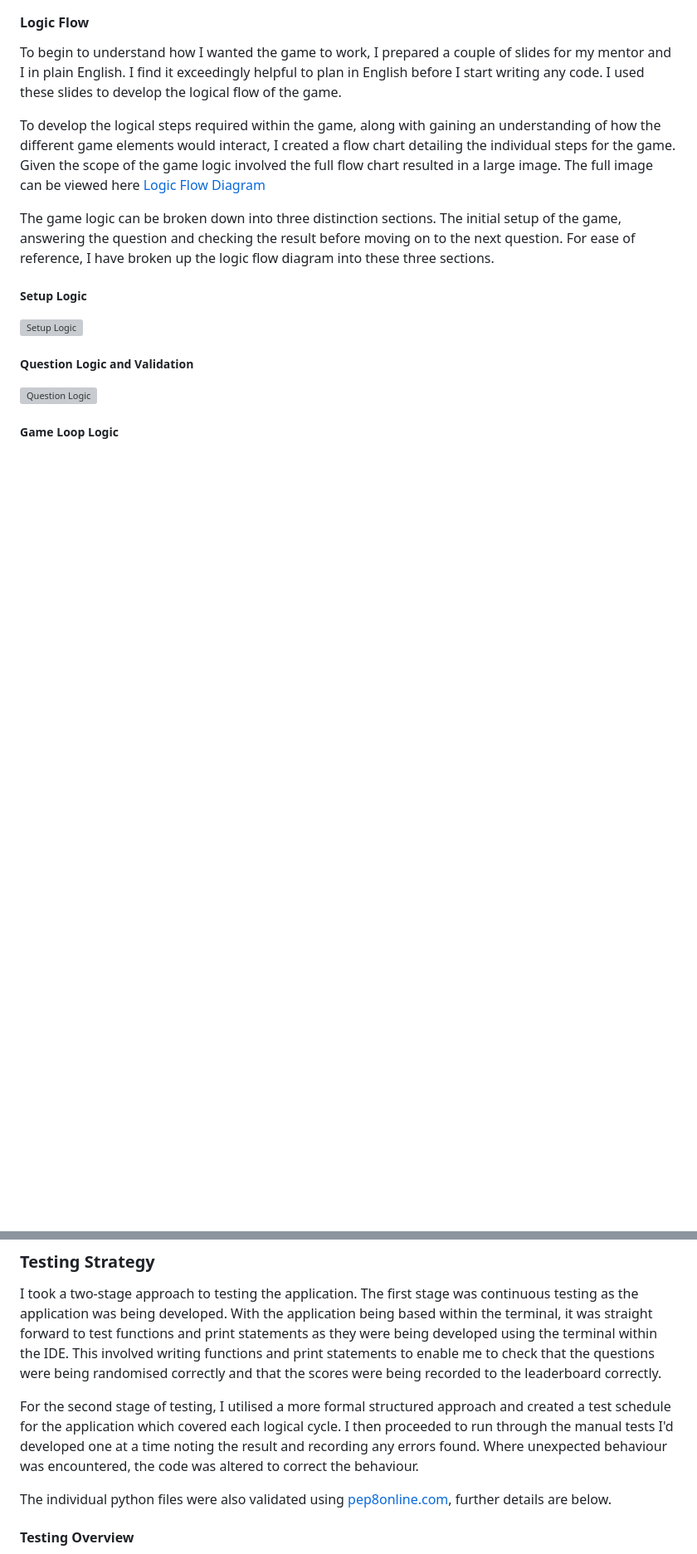
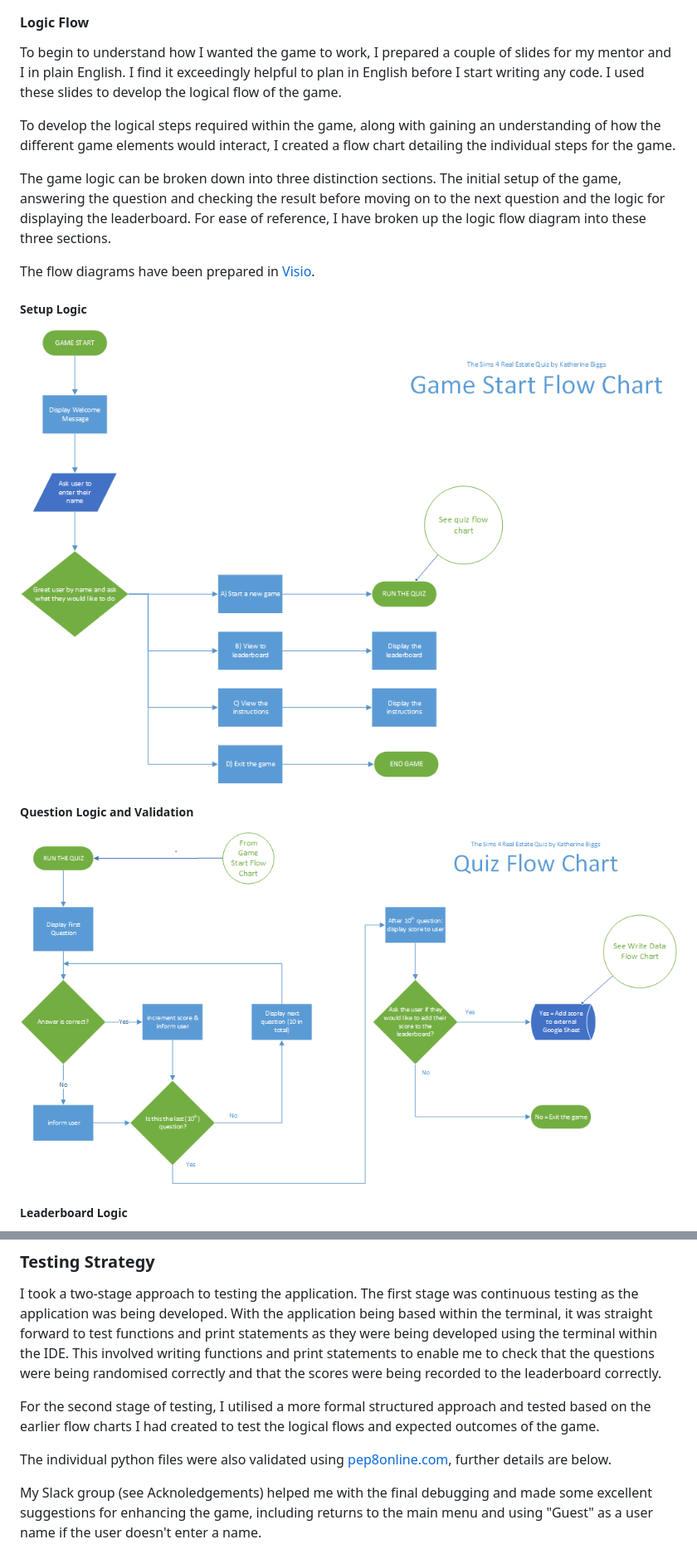
Before and after one commit to Kat632/P3-Sims4-RealEstate-Quiz, a Markdown page: README.md, 2 parts joined by grey strips. Shown: that part at 83% size. GitHub-like rendering; pictures changed too: assets/game_start.png (added), assets/quiz_flow.png (added); blank space fills up the shorter version; grey boxes are pictures that could not be loaded.

Commit message:
Readme additions - flow charts

```diff
--- a/README.md
+++ b/README.md
@@ -111,18 +111,20 @@ Arising from user stories
 
 To begin to understand how I wanted the game to work, I prepared a couple of slides for my mentor and I in plain English.  I find it exceedingly helpful to plan in English before I start writing any code.  I used these slides to develop the logical flow of the game.
 
-To develop the logical steps required within the game, along with gaining an understanding of how the different game elements would interact, I created a flow chart detailing the individual steps for the game. Given the scope of the game logic involved the full flow chart resulted in a large image. The full image can be viewed here [Logic Flow Diagram]()
+To develop the logical steps required within the game, along with gaining an understanding of how the different game elements would interact, I created a flow chart detailing the individual steps for the game.
 
-The game logic can be broken down into three distinction sections. The initial setup of the game, answering the question and checking the result before moving on to the next question. For ease of reference, I have broken up the logic flow diagram into these three sections.
+The game logic can be broken down into three distinction sections. The initial setup of the game, answering the question and checking the result before moving on to the next question and the logic for displaying the leaderboard.  For ease of reference, I have broken up the logic flow diagram into these three sections.
+
+The flow diagrams have been prepared in [Visio](https://www.microsoft.com/en-gb/microsoft-365/visio/flowchart-software).
 
 
 ##### Setup Logic
 
-![Setup Logic]()
+![Setup Logic](/assets/game_start.png)
 
 ##### Question Logic and Validation
 
-![Question Logic]()
+![Question Logic](/assets/quiz_flow.png)
 
-##### Game Loop Logic
+##### Leaderboard Logic
 
@@ -238,9 +233,9 @@ Further questions - At the moment there are 39 questions in the game.  I probabl
 
 I took a two-stage approach to testing the application. The first stage was continuous testing as the application was being developed. With the application being based within the terminal, it was straight forward to test functions and print statements as they were being developed using the terminal within the IDE. This involved writing functions and print statements to enable me to check that the questions were being randomised correctly and that the scores were being recorded to the leaderboard correctly.
 
-For the second stage of testing, I utilised a more formal structured approach and created a test schedule for the application which covered each logical cycle. I then proceeded to run through the manual tests I'd developed one at a time noting the result and recording any errors found. Where unexpected behaviour was encountered, the code was altered to correct the behaviour.
+For the second stage of testing, I utilised a more formal structured approach and tested based on the earlier flow charts I had created to test the logical flows and expected outcomes of the game.
 
 The individual python files were also validated using [pep8online.com](http://pep8online.com/), further details are below.
 
-#### Testing Overview
+My Slack group (see Acknoledgements) helped me with the final debugging and made some excellent suggestions for enhancing the game, including returns to the main menu and using "Guest" as a user name if the user doesn't enter a name.
 
```
Also changed, not shown: other parts of README.md (+9 -29 lines), assets/write_data.png (added), start_game.png (renamed from assets/start_game.png).
